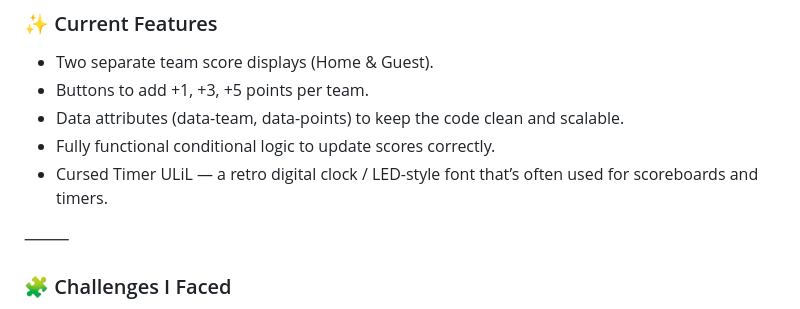
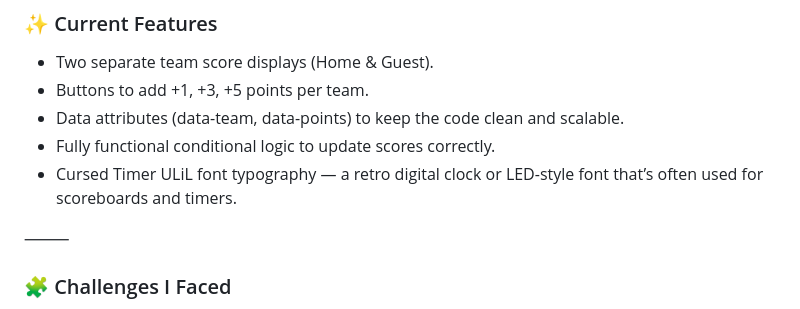
Before and after one commit to ChrisJabb21/ScoreMate, a Markdown page: README.md, the part around the change. Rendered like a GitHub page.

```diff
--- a/README.md
+++ b/README.md
@@ -20,7 +20,7 @@ A simple JavaScript-powered scoreboard that lets users keep track of scores for
 - Buttons to add +1, +3, +5 points per team.
 - Data attributes (data-team, data-points) to keep the code clean and scalable.
 - Fully functional conditional logic to update scores correctly.
-- Cursed Timer ULiL — a retro digital clock / LED-style font that’s often used for scoreboards and timers.
+- Cursed Timer ULiL font typography — a retro digital clock or LED-style font that’s often used for scoreboards and timers.
 
 ⸻
 
```
